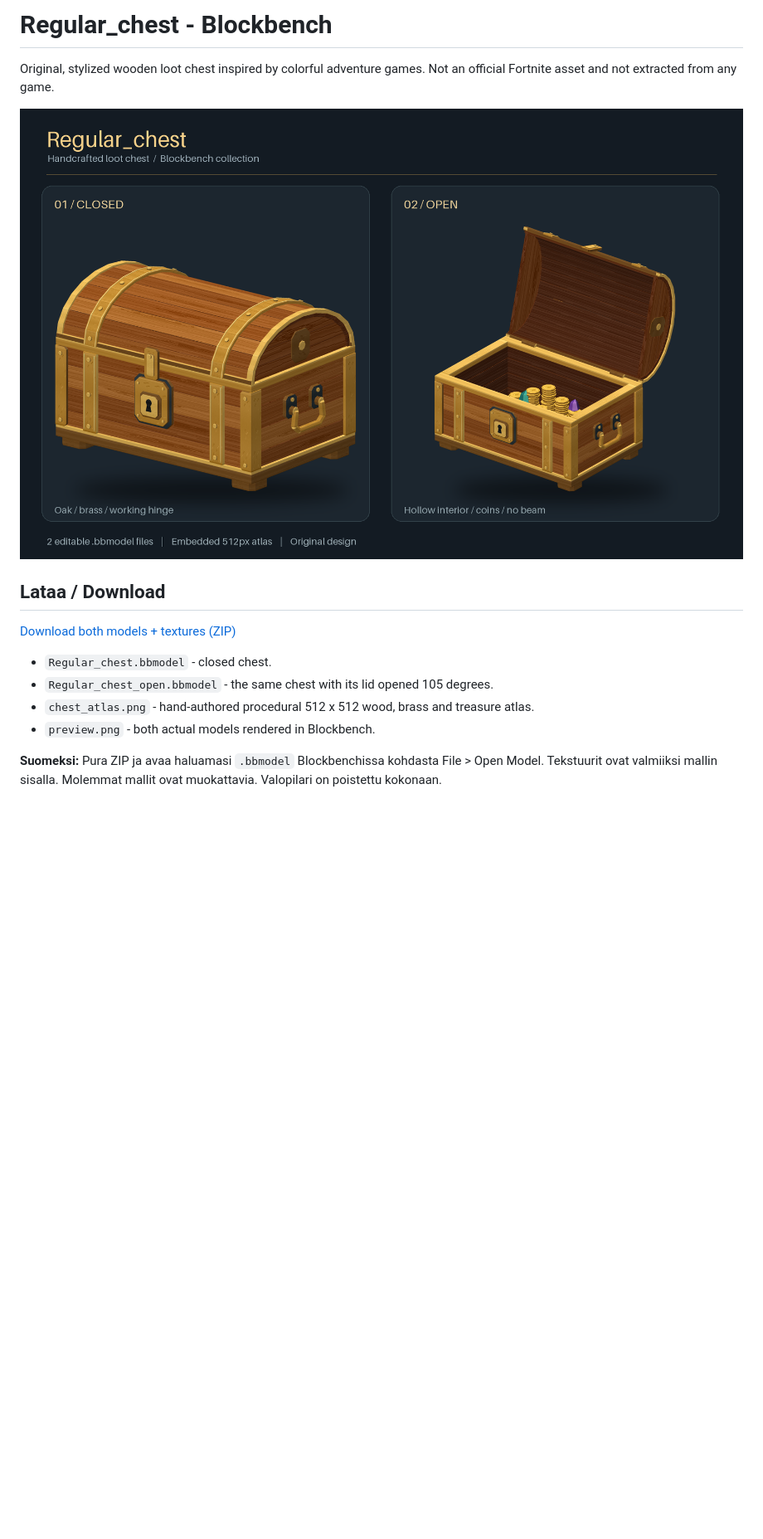
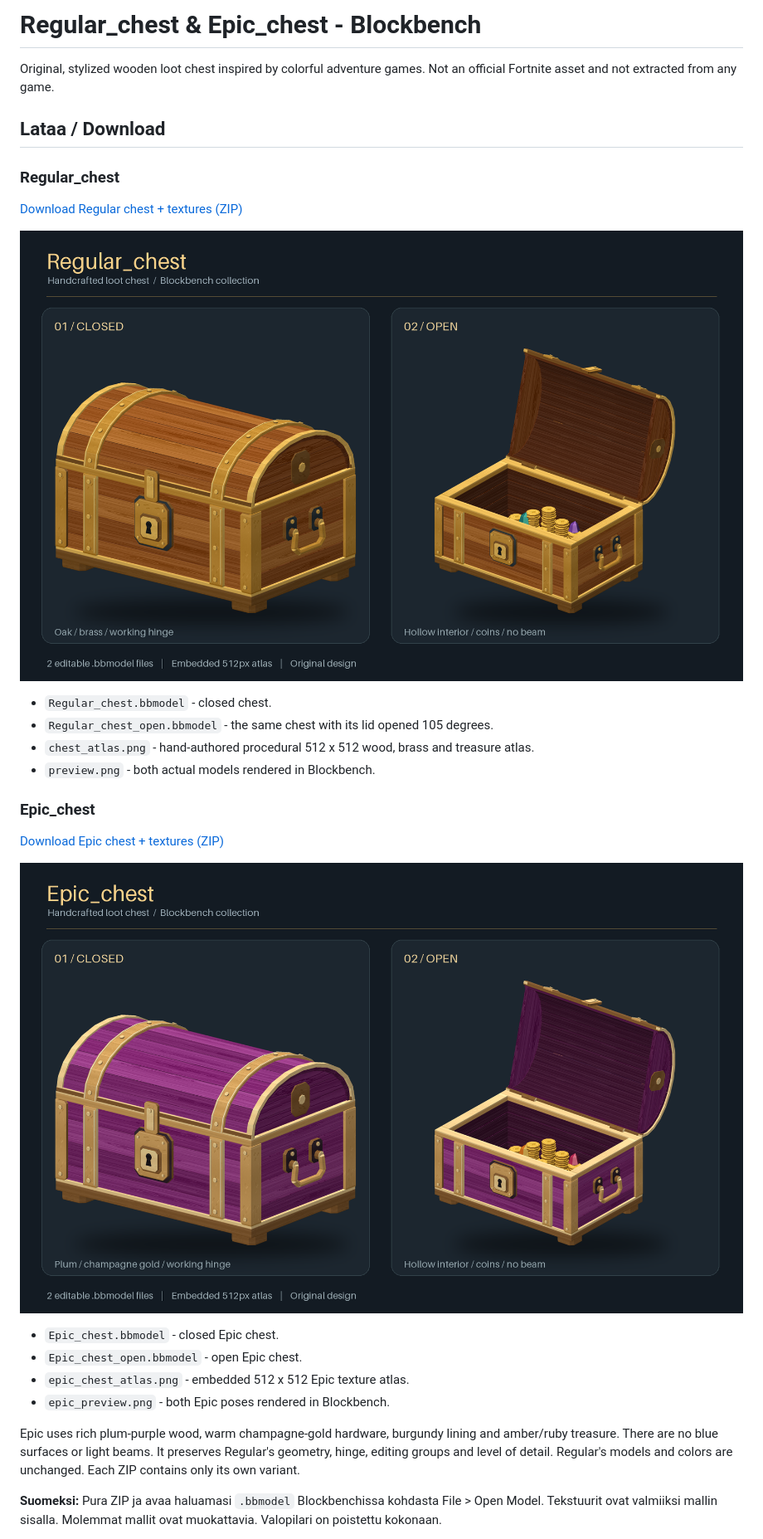
Before and after one commit to GogoAllukeijo/fortnite-chest-blockbench, a Markdown page: README.md, the part around one of its changes. Shown at 83% size. Rendered like a GitHub page; pictures changed too: epic_preview.png (added); blank space fills up the shorter version.

```diff
--- a/README.md
+++ b/README.md
@@ -1,18 +1,36 @@
-# Regular_chest - Blockbench
+# Regular_chest & Epic_chest - Blockbench
 
 Original, stylized wooden loot chest inspired by colorful adventure games.
 Not an official Fortnite asset and not extracted from any game.
 
-![Closed and open models rendered in Blockbench](preview.png)
-
 ## Lataa / Download
 
-[Download both models + textures (ZIP)](https://github.com/GogoAllukeijo/fortnite-chest-blockbench/raw/refs/heads/main/Regular_chest.zip)
+### Regular_chest
+
+[Download Regular chest + textures (ZIP)](https://github.com/GogoAllukeijo/fortnite-chest-blockbench/raw/refs/heads/main/Regular_chest.zip)
+
+![Regular chest rendered in Blockbench](https://raw.githubusercontent.com/GogoAllukeijo/fortnite-chest-blockbench/main/preview.png)
 
 - `Regular_chest.bbmodel` - closed chest.
 - `Regular_chest_open.bbmodel` - the same chest with its lid opened 105 degrees.
 - `chest_atlas.png` - hand-authored procedural 512 x 512 wood, brass and treasure atlas.
 - `preview.png` - both actual models rendered in Blockbench.
+
+### Epic_chest
+
+[Download Epic chest + textures (ZIP)](https://github.com/GogoAllukeijo/fortnite-chest-blockbench/raw/refs/heads/main/Epic_chest.zip)
+
+![Epic chest rendered in Blockbench](https://raw.githubusercontent.com/GogoAllukeijo/fortnite-chest-blockbench/main/epic_preview.png)
+
+- `Epic_chest.bbmodel` - closed Epic chest.
+- `Epic_chest_open.bbmodel` - open Epic chest.
+- `epic_chest_atlas.png` - embedded 512 x 512 Epic texture atlas.
+- `epic_preview.png` - both Epic poses rendered in Blockbench.
+
+Epic uses rich plum-purple wood, warm champagne-gold hardware, burgundy lining
+and amber/ruby treasure. There are no blue surfaces or light beams.
+It preserves Regular's geometry, hinge, editing groups and level of detail.
+Regular's models and colors are unchanged. Each ZIP contains only its own variant.
 
 **Suomeksi:** Pura ZIP ja avaa haluamasi `.bbmodel` Blockbenchissa kohdasta
 File > Open Model. Tekstuurit ovat valmiiksi mallin sisalla. Molemmat mallit
```
Also changed, not shown: other parts of README.md (+3 -3 lines), epic_chest_atlas.png (added), 6 other files.
